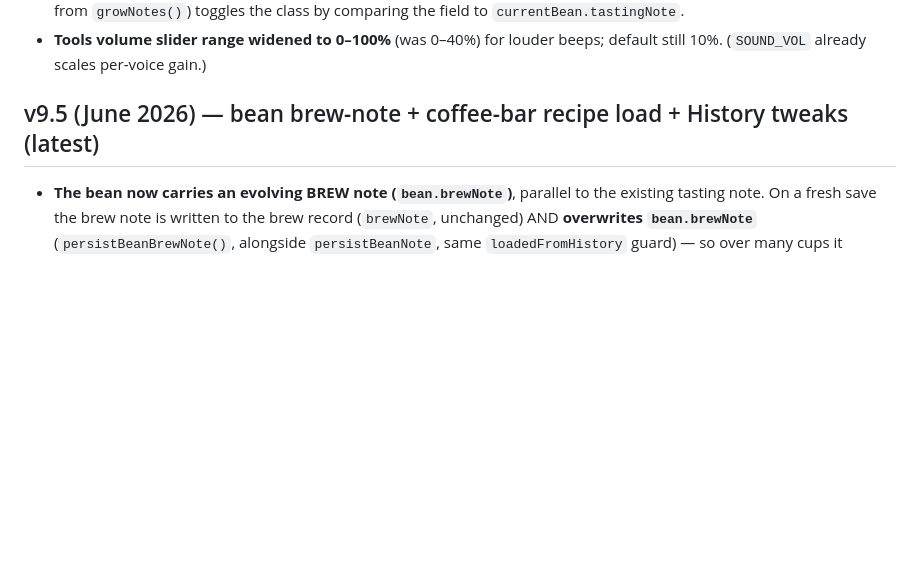
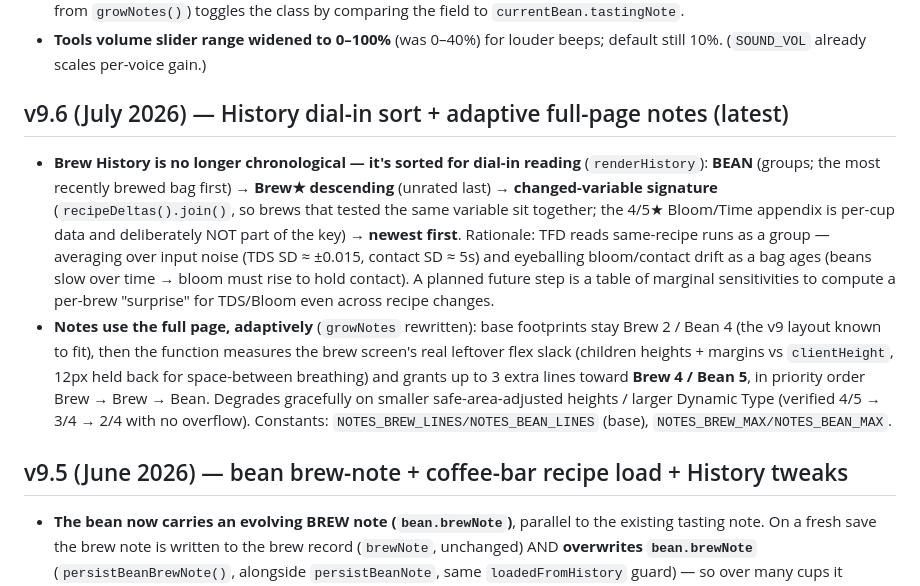
Before and after one commit to tfdunn/black-magic, a Markdown page: CLAUDE.md, the part around the change. Drawn GitHub-style; blank space fills up the shorter version.

Commit message:
docs: CLAUDE.md v9.6 block — history dial-in sort + adaptive notes
Co-Authored-By: Claude Fable 5 <noreply@anthropic.com>

```diff
--- a/CLAUDE.md
+++ b/CLAUDE.md
@@ -288,7 +288,27 @@ Web-Audio quirk), so a clean launch is now the common path — these tune for it
 - **Tools volume slider range widened to 0–100%** (was 0–40%) for louder beeps;
   default still 10%. (`SOUND_VOL` already scales per-voice gain.)
 
-## v9.5 (June 2026) — bean brew-note + coffee-bar recipe load + History tweaks (latest)
+## v9.6 (July 2026) — History dial-in sort + adaptive full-page notes (latest)
+- **Brew History is no longer chronological — it's sorted for dial-in reading**
+  (`renderHistory`): **BEAN** (groups; the most recently brewed bag first) → **Brew★
+  descending** (unrated last) → **changed-variable signature** (`recipeDeltas().join()`,
+  so brews that tested the same variable sit together; the 4/5★ Bloom/Time appendix is
+  per-cup data and deliberately NOT part of the key) → **newest first**. Rationale: TFD
+  reads same-recipe runs as a group — averaging over input noise (TDS SD ≈ ±0.015,
+  contact SD ≈ 5s) and eyeballing bloom/contact drift as a bag ages (beans slow over
+  time → bloom must rise to hold contact). A planned future step is a table of marginal
+  sensitivities to compute a per-brew "surprise" for TDS/Bloom even across recipe
+  changes.
+- **Notes use the full page, adaptively** (`growNotes` rewritten): base footprints stay
+  Brew 2 / Bean 4 (the v9 layout known to fit), then the function measures the brew
+  screen's real leftover flex slack (children heights + margins vs `clientHeight`,
+  12px held back for space-between breathing) and grants up to 3 extra lines toward
+  **Brew 4 / Bean 5**, in priority order Brew → Brew → Bean. Degrades gracefully on
+  smaller safe-area-adjusted heights / larger Dynamic Type (verified 4/5 → 3/4 → 2/4
+  with no overflow). Constants: `NOTES_BREW_LINES/NOTES_BEAN_LINES` (base),
+  `NOTES_BREW_MAX/NOTES_BEAN_MAX`.
+
+## v9.5 (June 2026) — bean brew-note + coffee-bar recipe load + History tweaks
 - **The bean now carries an evolving BREW note (`bean.brewNote`)**, parallel to the
   existing tasting note. On a fresh save the brew note is written to the brew record
   (`brewNote`, unchanged) AND **overwrites `bean.brewNote`** (`persistBeanBrewNote()`,
```
